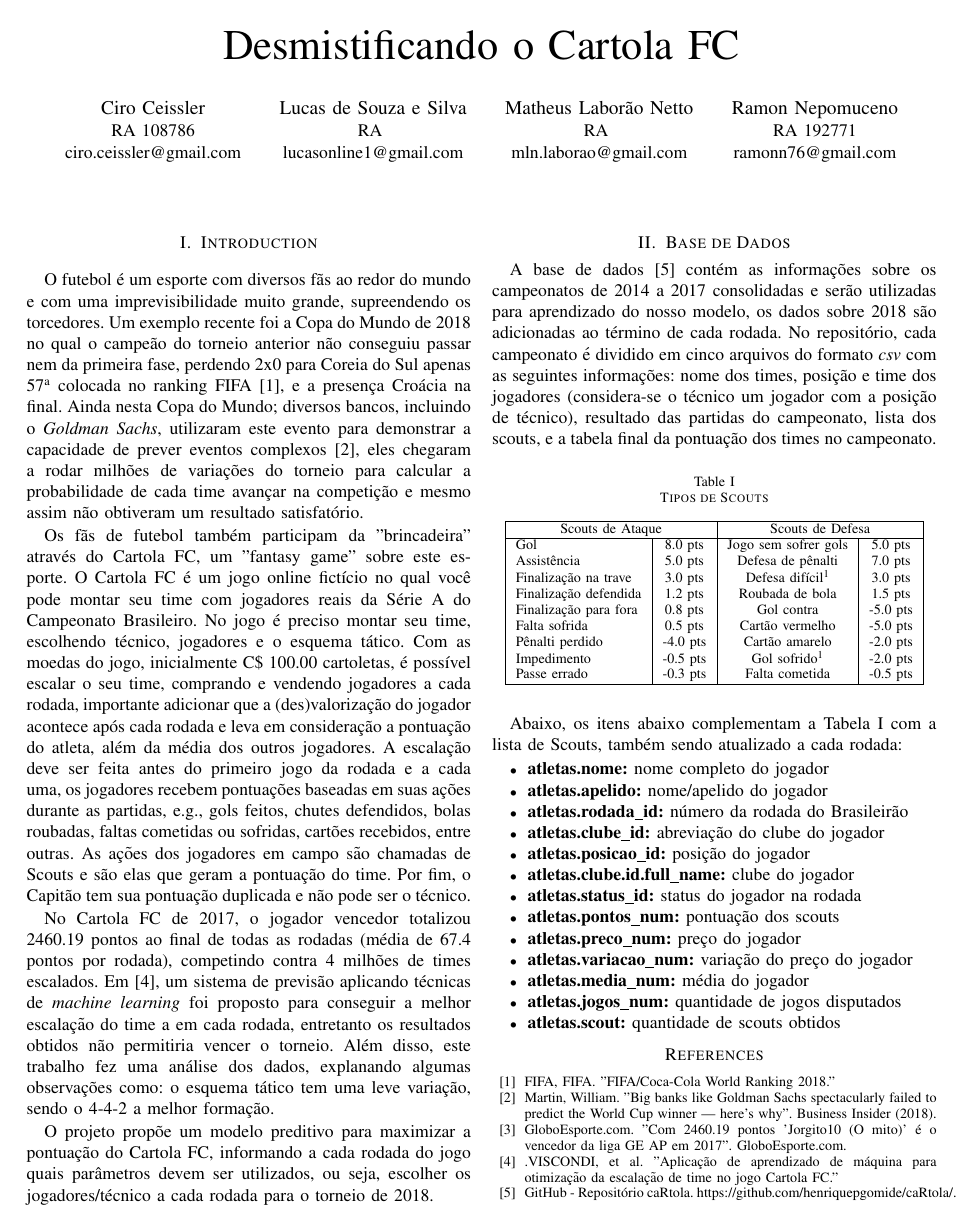
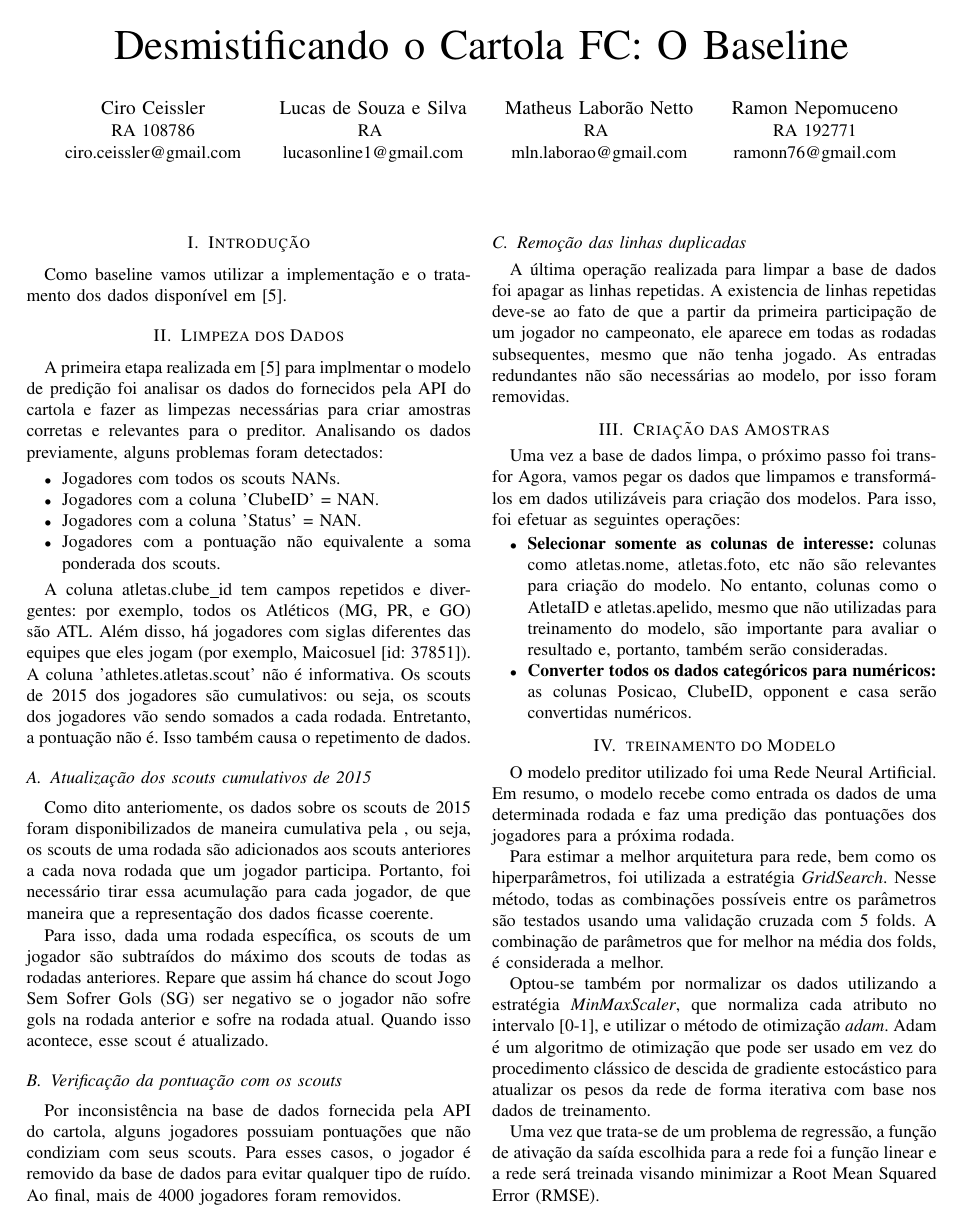
Before and after one commit to ciroceissler/cartola, a LaTeX paper (docs/report.tex): the whole page before the commit and page 1 of 2 after it. The pictures show the PDF file docs/report.pdf that the author committed with the source.

Commit message:
first draft

```diff
--- a/docs/report.tex
+++ b/docs/report.tex
@@ -67,7 +68,7 @@
 
 \begin{document}
 
-\title{Desmistificando o Cartola FC}
+\title{Desmistificando o Cartola FC: O Baseline}
 
 \author
 {
@@ -90,101 +91,61 @@
 
-O futebol é um esporte com diversos  fãs ao redor do mundo e com uma
-imprevisibilidade muito grande, supreendendo os torcedores. Um exemplo
-recente foi  a Copa  do Mundo de  2018 no qual  o campeão  do torneio
-anterior não conseguiu passar nem da primeira fase, perdendo 2x0 para
-Coreia do Sul apenas 57\ts{a}  colocada no ranking FIFA \cite{fifa}, e
-a presença  Croácia na  final. Ainda nesta  Copa do  Mundo; diversos
-bancos, incluindo  o \tit{Goldman Sachs}, utilizaram  este evento para
-demonstrar a capacidade de  prever eventos complexos \cite{news}, eles
-chegaram a  rodar milhões de  variações do torneio para  calcular a
-probabilidade de cada time avançar na competição e mesmo assim não
-obtiveram um resultado satisfatório.
+Como baseline vamos utilizar a implementação e o tratamento dos dados disponível em \cite{git_cartola}.
 
-Os fãs  de futebol  também participam  da "brincadeira"  através do
-Cartola FC, um  "fantasy game" sobre este esporte. O  Cartola FC é um
-jogo online fictício no qual você pode montar seu time com jogadores
-reais da Série A do Campeonato  Brasileiro. No jogo é preciso montar
-seu time, escolhendo  técnico, jogadores e o esquema  tático. Com as
-moedas  do  jogo, inicialmente  C\$  100.00  cartoletas, é  possível
-escalar  o seu  time, comprando  e vendendo  jogadores a  cada rodada,
-importante  adicionar que  a  (des)valorização  do jogador  acontece
-após cada  rodada e leva  em consideração a pontuação  do atleta,
-além da  média dos  outros jogadores. A  escalação deve  ser feita
-antes do  primeiro jogo da rodada  e a cada uma,  os jogadores recebem
-pontuações  baseadas  em suas  ações  durante  as partidas,  e.g.,
-gols feitos,  chutes defendidos,  bolas roubadas, faltas  cometidas ou
-sofridas, cartões  recebidos, entre outras. As  ações dos jogadores
-em campo são  chamadas de Scouts e são elas  que geram a pontuação
-do time. Por fim, o Capitão tem sua pontuação duplicada e não pode
-ser o técnico.
 
-No  Cartola  FC   de  2017,  o  jogador   vencedor  totalizou  2460.19
-pontos  ao final  de  todas  as rodadas  (média  de  67.4 pontos  por
-rodada),  competindo   contra  4  milhões  de   times  escalados.  Em
-\cite{viscondiaplicacao}, um sistema  de previsão aplicando técnicas
-de  \tit{machine  learning}  foi  proposto  para  conseguir  a  melhor
-escalação do time a em cada rodada, entretanto os resultados obtidos
-não permitiria vencer  o torneio. Além disso, este  trabalho fez uma
-análise dos  dados, explanando algumas observações  como: o esquema
-tático tem uma leve variação, sendo o 4-4-2 a melhor formação.
+\section{Limpeza dos Dados}
 
-O projeto propõe um modelo  preditivo para maximizar a pontuação do
-Cartola FC, informando  a cada rodada do jogo  quais parâmetros devem
-ser utilizados, ou seja, escolher  os jogadores/técnico a cada rodada
-para o torneio de 2018.
-
-\section{Base de Dados}
-
-A base de  dados \cite{git_cartola} contém as  informações sobre os
-campeonatos  de 2014  a  2017 consolidadas  e  serão utilizadas  para
-aprendizado do nosso  modelo, os dados sobre 2018  são adicionadas ao
-término de cada rodada. No  repositório, cada campeonato é dividido
-em cinco arquivos do formato \tit{csv} com as seguintes informações:
-nome  dos  times,  posição  e time  dos  jogadores  (considera-se  o
-técnico  um  jogador com  a  posição  de técnico),  resultado  das
-partidas  do  campeonato,  lista  dos  scouts, e  a  tabela  final  da
-pontuação dos times no campeonato.
-
-\begin{table}[h]
-\begin{center}
-\caption[]{Tipos de Scouts}
-\label{tab:model}
-\begin{tabular}{| l | c | c | c | c | c | c | c | c | c | c |}
-\hline
-\multicolumn{2}{|c|}{Scouts de Ataque} & \multicolumn{2}{|c|}{Scouts de Defesa} \\
-\hline
-Gol                   &  8.0 pts & Jogo sem sofrer gols &  5.0 pts \\
-Assistência           &  5.0 pts & Defesa de pênalti    &  7.0 pts \\
-Finalização na trave  &  3.0 pts & Defesa difícil\ts{1} &  3.0 pts \\
-Finalização defendida &  1.2 pts & Roubada de bola      &  1.5 pts \\
-Finalização para fora &  0.8 pts & Gol contra           & -5.0 pts \\
-Falta sofrida         &  0.5 pts & Cartão vermelho      & -5.0 pts \\
-Pênalti perdido       & -4.0 pts & Cartão amarelo       & -2.0 pts \\
-Impedimento           & -0.5 pts & Gol sofrido\ts{1}    & -2.0 pts \\
-Passe errado          & -0.3 pts & Falta cometida       & -0.5 pts \\
-\hline
-\end{tabular}
-\end{center}
-\end{table}
-% \ts{1}scots exclusivos de goleiro.
-
-Abaixo, os  itens abaixo  complementam a \rtab{model}  com a  lista de
-Scouts, também sendo atualizado a cada rodada:
+A primeira etapa realizada em \cite{git_cartola} para implmentar o modelo de predição foi analisar os dados do fornecidos pela API do cartola e fazer as limpezas necessárias para criar amostras corretas e relevantes para o preditor. Analisando os dados previamente, alguns problemas foram detectados:
 
 \begin{itemize}
+	\item Jogadores com todos os scouts NANs.
+	\item Jogadores com a coluna 'ClubeID' = NAN.
+	\item Jogadores com a coluna 'Status' = NAN.
+	\item Jogadores com a pontuação não equivalente a soma ponderada dos scouts.
+\end{itemize}
 
-\item \textbf{atletas.nome:}                nome completo do jogador
-\item \textbf{atletas.apelido:}             nome/apelido do jogador
-\item \textbf{atletas.rodada\_id:}          número da rodada do Brasileirão
-\item \textbf{atletas.clube\_id:}           abreviação do clube do jogador
-\item \textbf{atletas.posicao\_id:}         posição do jogador
-\item \textbf{atletas.clube.id.full\_name:} clube do jogador
-\item \textbf{atletas.status\_id:}          status do jogador na rodada
-\item \textbf{atletas.pontos\_num:}         pontuação dos scouts
-\item \textbf{atletas.preco\_num:}          preço do jogador
-\item \textbf{atletas.variacao\_num:}       variação do preço do jogador
-\item \textbf{atletas.media\_num:}          média do jogador
-\item \textbf{atletas.jogos\_num:}          quantidade de jogos disputados
-\item \textbf{atletas.scout:}               quantidade de scouts obtidos
+A coluna  atletas.clube\_id tem campos repetidos e divergentes: por exemplo, todos os Atléticos (MG, PR, e GO) são ATL. Além disso, há jogadores com siglas diferentes das equipes que eles jogam (por exemplo, Maicosuel [id: 37851]).
+A coluna 'athletes.atletas.scout' não é informativa.
+Os scouts de 2015 dos jogadores são cumulativos: ou seja, os scouts dos jogadores vão sendo somados a cada rodada. Entretanto, a pontuação não é. Isso também causa o repetimento de dados.
 
+\subsection{Atualização dos scouts cumulativos de 2015}
+Como dito anteriomente, os dados sobre os scouts de 2015 foram disponibilizados de maneira cumulativa pela , ou seja, os scouts de uma rodada são adicionados aos scouts anteriores a cada nova rodada que um jogador participa. Portanto, foi necessário tirar essa acumulação para cada jogador, de que maneira que a representação dos dados ficasse coerente.
+
+Para isso, dada uma rodada específica, os scouts de um jogador são subtraídos do máximo dos scouts de todas as rodadas anteriores. Repare que assim há chance do scout Jogo Sem Sofrer Gols (SG) ser negativo se o jogador não sofre gols na rodada anterior e sofre na rodada atual. Quando isso acontece, esse scout é atualizado.
+
+
+\subsection{Verificação da pontuação com os scouts}
+
+Por inconsistência na base de dados fornecida pela API do cartola, alguns jogadores possuiam pontuações que não condiziam com seus scouts. Para esses casos, o jogador é removido da base de dados para evitar qualquer tipo de ruído.
+Ao final, mais de 4000 jogadores foram removidos.
+
+\subsection{Remoção das linhas duplicadas}
+
+A última operação realizada para limpar a base de dados foi apagar as linhas repetidas. A existencia de linhas repetidas deve-se ao fato de que a partir da primeira participação de um jogador no campeonato, ele aparece em todas as rodadas subsequentes, mesmo que não tenha jogado. As entradas redundantes não são necessárias ao modelo, por isso foram removidas.
+
+
+\section{Criação das Amostras}
+
+Uma vez a base de dados limpa, o próximo passo foi transfor
+Agora, vamos pegar os dados que limpamos e transformá-los em dados utilizáveis para criação dos modelos. Para isso, foi efetuar as seguintes operações:
+\begin{itemize}
+	\item \textbf{Selecionar somente as colunas de interesse:} colunas como atletas.nome, atletas.foto, etc não são relevantes para criação do modelo. No entanto, colunas como o AtletaID e atletas.apelido, mesmo que não utilizadas para treinamento do modelo, são importante para avaliar o resultado e, portanto, também serão consideradas.
+
+	\item \textbf{Converter todos os dados categóricos para numéricos:} as colunas Posicao, ClubeID, opponent e casa serão convertidas numéricos.
 \end{itemize}
+
+
+\section{treinamento do Modelo}
+
+O modelo preditor utilizado foi uma Rede Neural Artificial. Em resumo, o  modelo recebe como entrada os dados de uma determinada rodada e faz uma predição das pontuações dos jogadores para a próxima rodada.
+
+
+Para estimar a melhor arquitetura para rede, bem como os hiperparâmetros, foi utilizada a estratégia \textit{GridSearch}. Nesse método, todas as combinações possíveis entre os parâmetros são testados usando uma validação cruzada com 5 folds. A combinação de parâmetros que for melhor na média dos folds, é considerada a melhor.
+
+Optou-se também por normalizar os dados utilizando a estratégia \textit{MinMaxScaler}, que normaliza cada atributo no intervalo [0-1], e utilizar o método de otimização \textit{adam}. Adam é um algoritmo de otimização que pode ser usado em vez do procedimento clássico de descida de gradiente estocástico para atualizar os pesos da rede de forma iterativa com base nos dados de treinamento.
+
+
+
+Uma vez que trata-se de um problema de regressão, a função de ativação da saída escolhida para a rede foi a função linear e a rede será treinada visando minimizar a Root Mean Squared Error (RMSE).
+
+\begin{table}[]
+\begin{tabular}{l|lllll}
@@ -191,3 +172,10 @@
+\begin{enumerate}
+	\item Utilização do \textit{Random Forest}. Esse modelo consiste em um método de aprendizado conjunto para classificação, regressão e outras tarefas, que operam construindo uma multiplicidade de árvores de decisão no momento do treinamento e gerando a classe que é o modo das classes ou previsão média das árvores individuais. Essa proposta foi discutida em \url{https://github.com/henriquepgomide/caRtola/issues/33}, por esse motivo resolvemos testá-la para avaliar os resultados.
+	\item Acreditamos também que podemos melhorar os resultados modificando a rede para receber como entrada não só apenas os dados de uma terminada rodada, mas sim um histórico das últimas \textit{n} rodadas. Isso deve-se ao fato de que, pela experiencia que temos assistindo futebol, o desempenho dos jogadores oscila de acordo com um determinado histórico. Faremos essa modificação na esperança que o modelo reconheça esse padrão.
+\end{enumerate}
+
+
+
 
 \begin{thebibliography}{00}
 
```
Also changed, not shown: docs/report.bib (added, +62 -0 lines), docs/loss_function.png (added), docs/report.bbl (added), docs/report.pdf, docs/report.tex (23 more changed lines), 5 other files.
